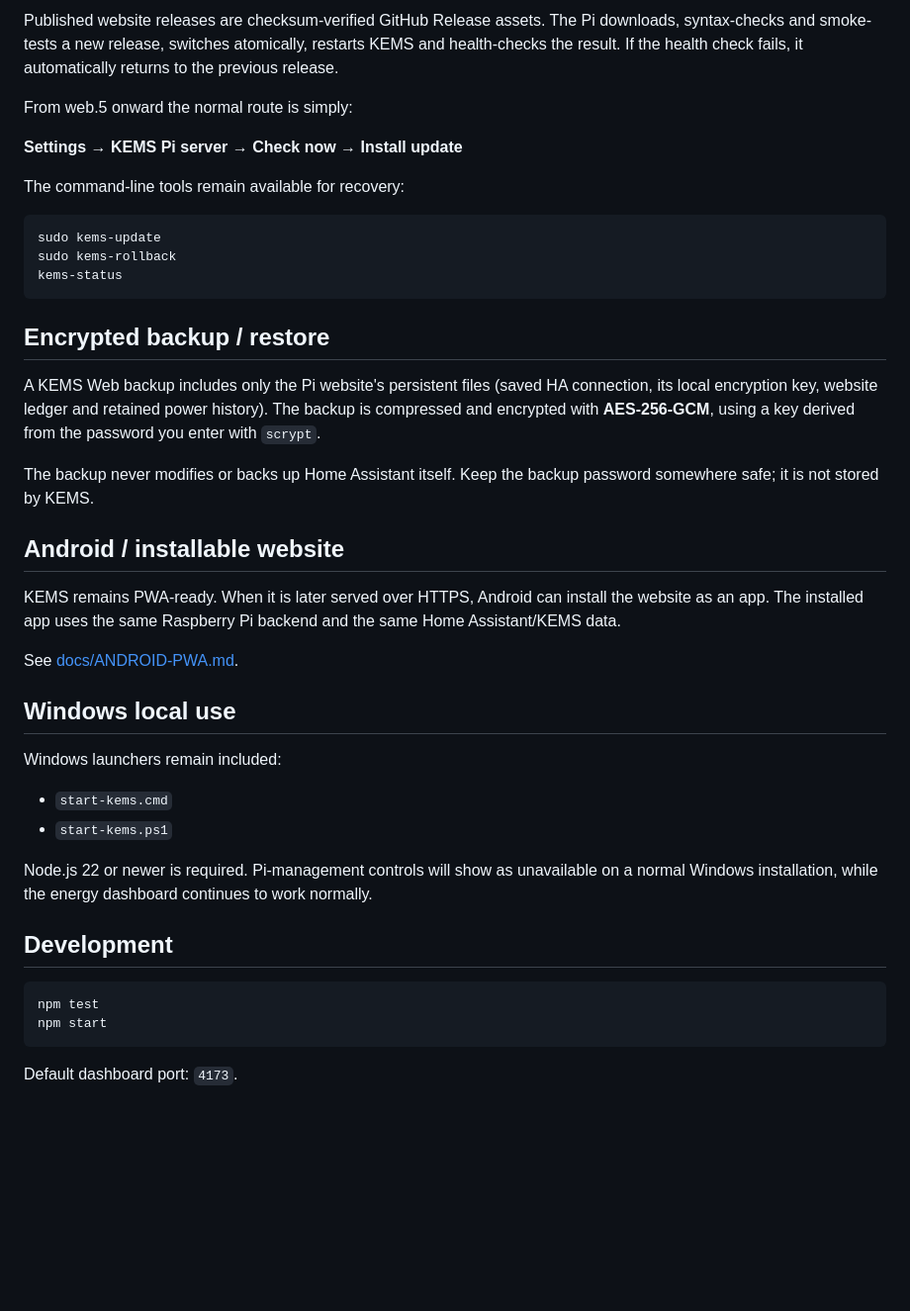
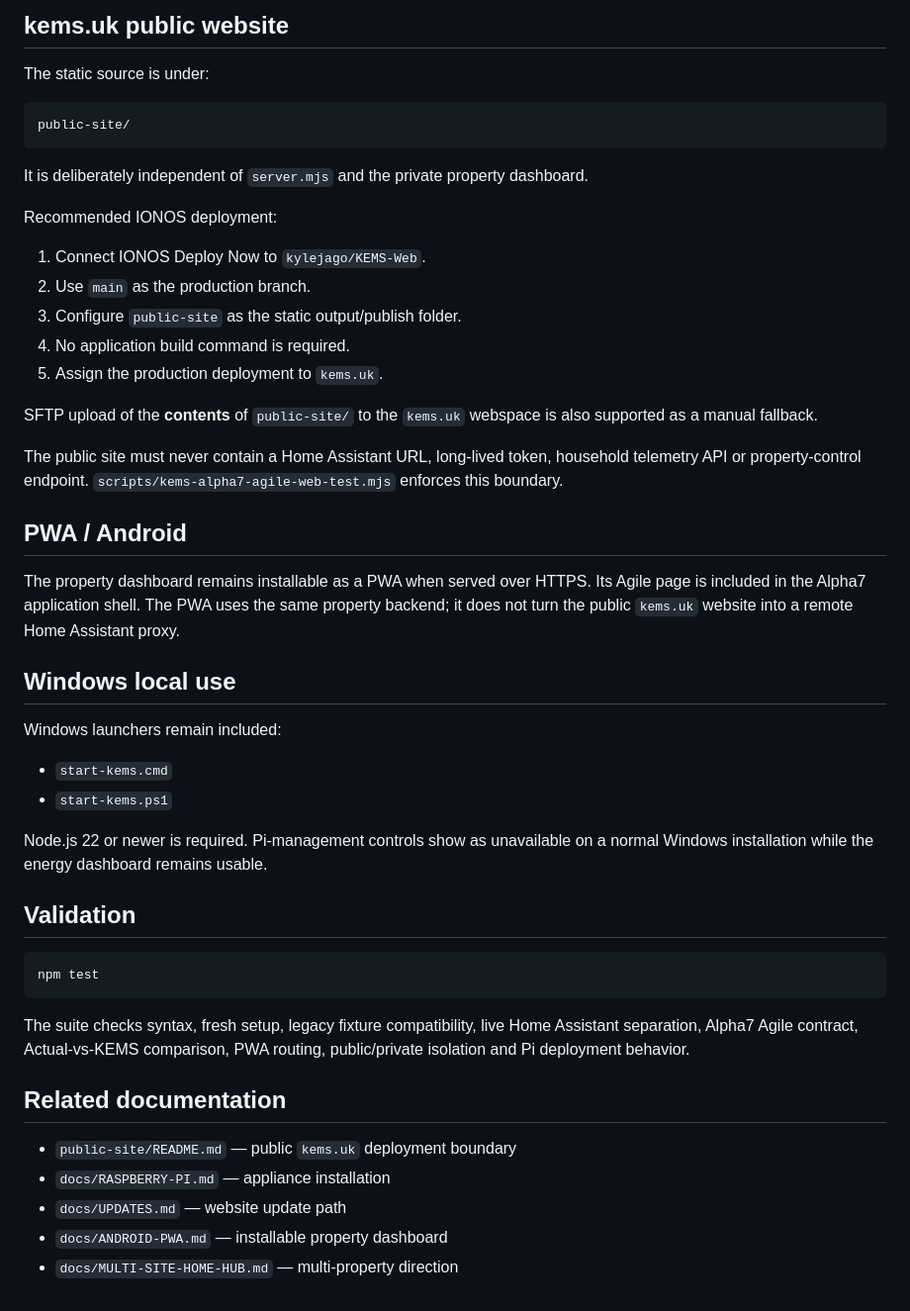
Before and after one commit to kylejago/KEMS-Web, a Markdown page: README.md, the part around one of its changes. Shown at 99% size. GitHub-like rendering; blank space fills up the shorter version.

````diff
--- a/README.md
+++ b/README.md
@@ -69,29 +40,29 @@ See [GITHUB-FIRST-SETUP.md](GITHUB-FIRST-SETUP.md) and [docs/RASPBERRY-PI.md](do
 
-Published website releases are checksum-verified GitHub Release assets. The Pi downloads, syntax-checks and smoke-tests a new release, switches atomically, restarts KEMS and health-checks the result. If the health check fails, it automatically returns to the previous release.
+## kems.uk public website
 
-From web.5 onward the normal route is simply:
+The static source is under:
 
-**Settings → KEMS Pi server → Check now → Install update**
-
-The command-line tools remain available for recovery:
-
-```bash
-sudo kems-update
-sudo kems-rollback
-kems-status
+```text
+public-site/
 ```
 
-## Encrypted backup / restore
+It is deliberately independent of `server.mjs` and the private property dashboard.
 
-A KEMS Web backup includes only the Pi website's persistent files (saved HA connection, its local encryption key, website ledger and retained power history). The backup is compressed and encrypted with **AES-256-GCM**, using a key derived from the password you enter with `scrypt`.
+Recommended IONOS deployment:
 
-The backup never modifies or backs up Home Assistant itself. Keep the backup password somewhere safe; it is not stored by KEMS.
+1. Connect IONOS Deploy Now to `kylejago/KEMS-Web`.
+2. Use `main` as the production branch.
+3. Configure `public-site` as the static output/publish folder.
+4. No application build command is required.
+5. Assign the production deployment to `kems.uk`.
 
-## Android / installable website
+SFTP upload of the **contents** of `public-site/` to the `kems.uk` webspace is also supported as a manual fallback.
 
-KEMS remains PWA-ready. When it is later served over HTTPS, Android can install the website as an app. The installed app uses the same Raspberry Pi backend and the same Home Assistant/KEMS data.
+The public site must never contain a Home Assistant URL, long-lived token, household telemetry API or property-control endpoint. `scripts/kems-alpha7-agile-web-test.mjs` enforces this boundary.
 
-See [docs/ANDROID-PWA.md](docs/ANDROID-PWA.md).
+## PWA / Android
+
+The property dashboard remains installable as a PWA when served over HTTPS. Its Agile page is included in the Alpha7 application shell. The PWA uses the same property backend; it does not turn the public `kems.uk` website into a remote Home Assistant proxy.
 
 ## Windows local use
 
@@ -100,13 +71,20 @@ Windows launchers remain included:
 - `start-kems.cmd`
 - `start-kems.ps1`
 
-Node.js 22 or newer is required. Pi-management controls will show as unavailable on a normal Windows installation, while the energy dashboard continues to work normally.
+Node.js 22 or newer is required. Pi-management controls show as unavailable on a normal Windows installation while the energy dashboard remains usable.
 
-## Development
+## Validation
 
 ```bash
 npm test
-npm start
 ```
 
-Default dashboard port: `4173`.
+The suite checks syntax, fresh setup, legacy fixture compatibility, live Home Assistant separation, Alpha7 Agile contract, Actual-vs-KEMS comparison, PWA routing, public/private isolation and Pi deployment behavior.
+
+## Related documentation
+
+- `public-site/README.md` — public `kems.uk` deployment boundary
+- `docs/RASPBERRY-PI.md` — appliance installation
+- `docs/UPDATES.md` — website update path
+- `docs/ANDROID-PWA.md` — installable property dashboard
+- `docs/MULTI-SITE-HOME-HUB.md` — multi-property direction
````
Also changed, not shown: other parts of README.md (+21 -50 lines).
